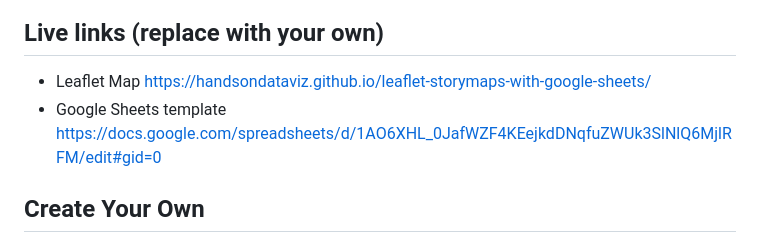
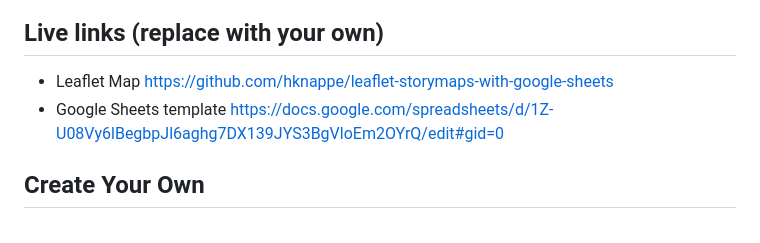
Before and after one commit to hknappe/leaflet-storymaps-with-google-sheets, a Markdown page: README.md, the part around one of its changes. Rendered like a GitHub page.

```diff
--- a/README.md
+++ b/README.md
@@ -8,8 +5,7 @@ Supports images, audio and video embeddings, and Leaflet TileLayer/geojson overl
 
 ## Live links (replace with your own)
-- Leaflet Map https://handsondataviz.github.io/leaflet-storymaps-with-google-sheets/
-- Google Sheets template https://docs.google.com/spreadsheets/d/1AO6XHL_0JafWZF4KEejkdDNqfuZWUk3SlNlQ6MjlRFM/edit#gid=0
-
+- Leaflet Map https://github.com/hknappe/leaflet-storymaps-with-google-sheets
+- Google Sheets template https://docs.google.com/spreadsheets/d/1Z-U08Vy6lBegbpJl6aghg7DX139JYS3BgVloEm2OYrQ/edit#gid=0
 ## Create Your Own
 - See step-by-step tutorial in *Hands-On Data Visualization* https://HandsOnDataViz.org/leaflet-storymaps-with-google-sheets.html
 
```
Also changed, not shown: other parts of README.md (+0 -3 lines).
